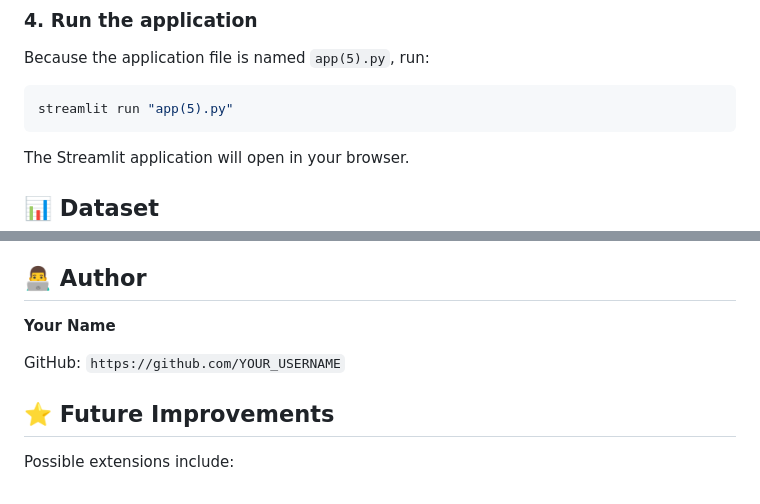
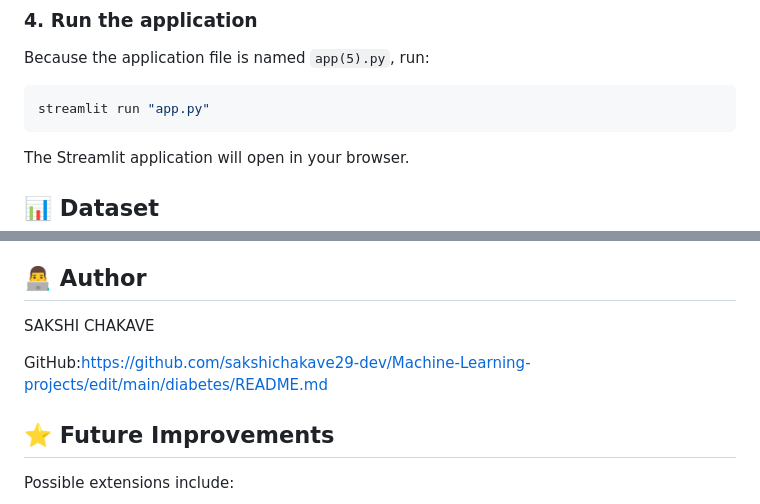
Before and after one commit to sakshichakave29-dev/Machine-Learning-projects, a Markdown page: diabetes/README.md, 2 parts joined by grey strips. Drawn GitHub-style.

````diff
--- a/diabetes/README.md
+++ b/diabetes/README.md
@@ -115,7 +115,7 @@ pip install streamlit pandas numpy scikit-learn plotly
 Because the application file is named `app(5).py`, run:
 
 ```bash
-streamlit run "app(5).py"
+streamlit run "app.py"
 ```
 
 The Streamlit application will open in your browser.
@@ -200,9 +200,9 @@ This can be used to review the machine-learning/data-analysis workflow associate
 
 ## 👨‍💻 Author
 
-**Your Name**
+SAKSHI CHAKAVE
 
-GitHub: `https://github.com/YOUR_USERNAME`
+GitHub:https://github.com/sakshichakave29-dev/Machine-Learning-projects/edit/main/diabetes/README.md
 
 ## ⭐ Future Improvements
 
````
